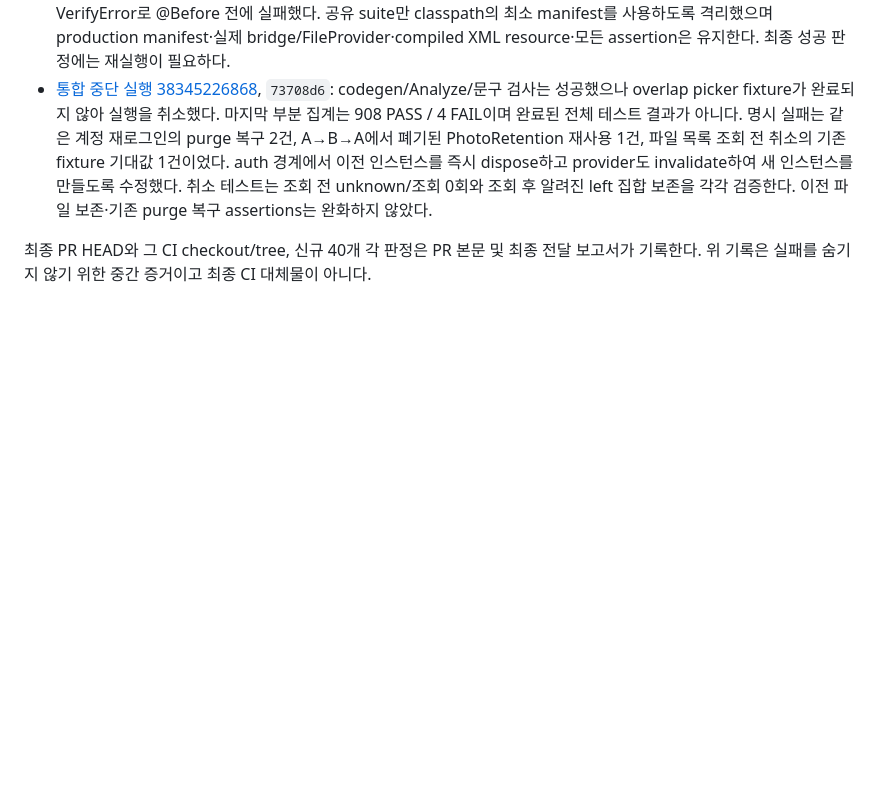
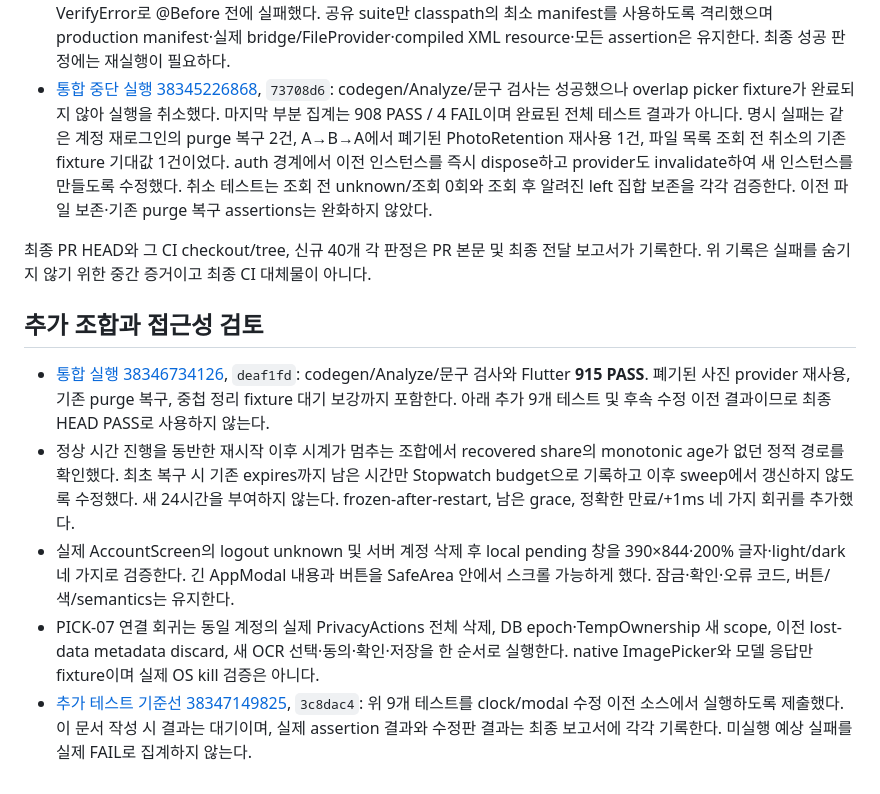
Before and after one commit to byite-co/soongong, a Markdown page: docs/handoff/EXT-FIX-02-RC05.md, the part around the change. GitHub-like rendering; blank space fills up the shorter version.

Commit message:
docs(rc): document recovered expiry and connected accessibility checks

```diff
--- a/docs/handoff/EXT-FIX-02-RC05.md
+++ b/docs/handoff/EXT-FIX-02-RC05.md
@@ -78,3 +78,11 @@ RC02/03 담당자의 작업 중 소스를 독립 검토하여 두 문제와 보
 - [통합 중단 실행 38345226868](https://github.com/byite-co/soongong/actions/runs/38345226868), `73708d6`: codegen/Analyze/문구 검사는 성공했으나 overlap picker fixture가 완료되지 않아 실행을 취소했다. 마지막 부분 집계는 908 PASS / 4 FAIL이며 완료된 전체 테스트 결과가 아니다. 명시 실패는 같은 계정 재로그인의 purge 복구 2건, A→B→A에서 폐기된 PhotoRetention 재사용 1건, 파일 목록 조회 전 취소의 기존 fixture 기대값 1건이었다. auth 경계에서 이전 인스턴스를 즉시 dispose하고 provider도 invalidate하여 새 인스턴스를 만들도록 수정했다. 취소 테스트는 조회 전 unknown/조회 0회와 조회 후 알려진 left 집합 보존을 각각 검증한다. 이전 파일 보존·기존 purge 복구 assertions는 완화하지 않았다.
 
 최종 PR HEAD와 그 CI checkout/tree, 신규 40개 각 판정은 PR 본문 및 최종 전달 보고서가 기록한다. 위 기록은 실패를 숨기지 않기 위한 중간 증거이고 최종 CI 대체물이 아니다.
+
+## 추가 조합과 접근성 검토
+
+- [통합 실행 38346734126](https://github.com/byite-co/soongong/actions/runs/38346734126), `deaf1fd`: codegen/Analyze/문구 검사와 Flutter **915 PASS**. 폐기된 사진 provider 재사용, 기존 purge 복구, 중첩 정리 fixture 대기 보강까지 포함한다. 아래 추가 9개 테스트 및 후속 수정 이전 결과이므로 최종 HEAD PASS로 사용하지 않는다.
+- 정상 시간 진행을 동반한 재시작 이후 시계가 멈추는 조합에서 recovered share의 monotonic age가 없던 정적 경로를 확인했다. 최초 복구 시 기존 expires까지 남은 시간만 Stopwatch budget으로 기록하고 이후 sweep에서 갱신하지 않도록 수정했다. 새 24시간을 부여하지 않는다. frozen-after-restart, 남은 grace, 정확한 만료/+1ms 네 가지 회귀를 추가했다.
+- 실제 AccountScreen의 logout unknown 및 서버 계정 삭제 후 local pending 창을 390×844·200% 글자·light/dark 네 가지로 검증한다. 긴 AppModal 내용과 버튼을 SafeArea 안에서 스크롤 가능하게 했다. 잠금·확인·오류 코드, 버튼/색/semantics는 유지한다.
+- PICK-07 연결 회귀는 동일 계정의 실제 PrivacyActions 전체 삭제, DB epoch·TempOwnership 새 scope, 이전 lost-data metadata discard, 새 OCR 선택·동의·확인·저장을 한 순서로 실행한다. native ImagePicker와 모델 응답만 fixture이며 실제 OS kill 검증은 아니다.
+- [추가 테스트 기준선 38347149825](https://github.com/byite-co/soongong/actions/runs/38347149825), `3c8dac4`: 위 9개 테스트를 clock/modal 수정 이전 소스에서 실행하도록 제출했다. 이 문서 작성 시 결과는 대기이며, 실제 assertion 결과와 수정판 결과는 최종 보고서에 각각 기록한다. 미실행 예상 실패를 실제 FAIL로 집계하지 않는다.
```
